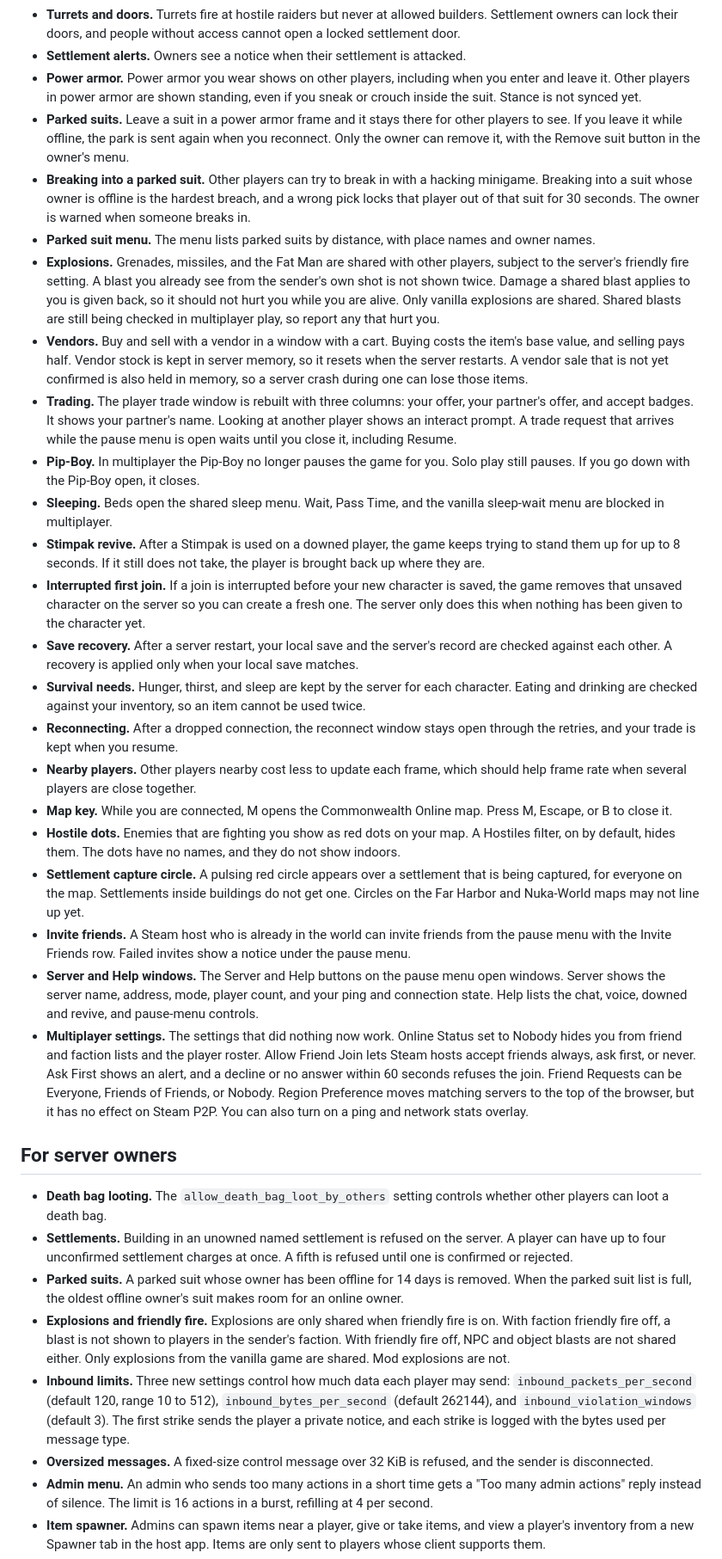
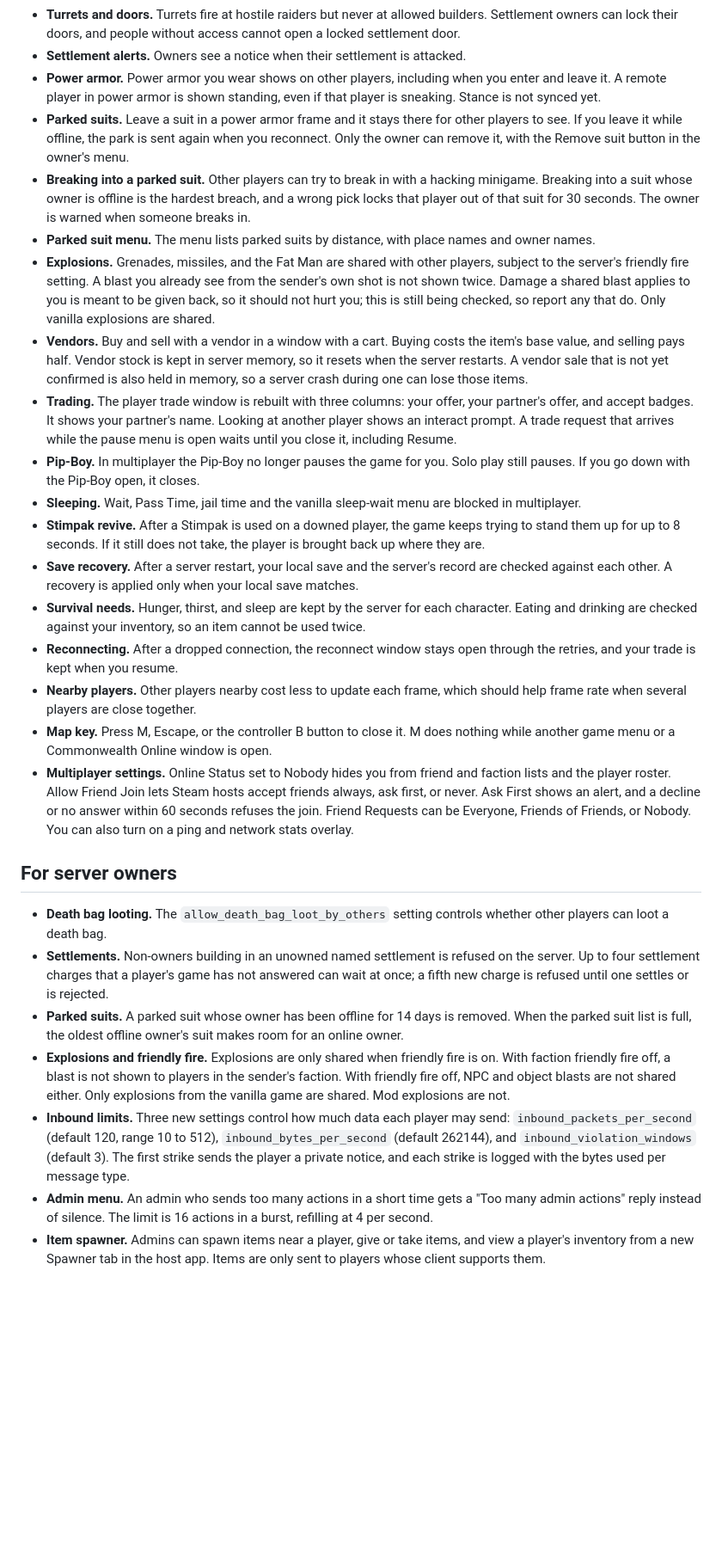
Before and after one commit to G-A-R-D-E-N/Commonwealth-Online, a Markdown page: changelogs/2.2.3.md, the part around one of its changes. Shown at 86% size. GitHub-like rendering; blank space fills up the shorter version.

Commit message:
Correct 2.2.3 changelog after review

```diff
--- a/changelogs/2.2.3.md
+++ b/changelogs/2.2.3.md
@@ -38,36 +37,30 @@ This update makes camps a bigger part of the game. You can move a camp, pack it
 - **Raids.** Owners can declare a raid on a settlement. Declarations are saved, and the raid is shown again after you reconnect. Raid hits only count when you hold the kind of weapon the raid calls for.
 - **Turrets and doors.** Turrets fire at hostile raiders but never at allowed builders. Settlement owners can lock their doors, and people without access cannot open a locked settlement door.
 - **Settlement alerts.** Owners see a notice when their settlement is attacked.
-- **Power armor.** Power armor you wear shows on other players, including when you enter and leave it. Other players in power armor are shown standing, even if you sneak or crouch inside the suit. Stance is not synced yet.
+- **Power armor.** Power armor you wear shows on other players, including when you enter and leave it. A remote player in power armor is shown standing, even if that player is sneaking. Stance is not synced yet.
 - **Parked suits.** Leave a suit in a power armor frame and it stays there for other players to see. If you leave it while offline, the park is sent again when you reconnect. Only the owner can remove it, with the Remove suit button in the owner's menu.
 - **Breaking into a parked suit.** Other players can try to break in with a hacking minigame. Breaking into a suit whose owner is offline is the hardest breach, and a wrong pick locks that player out of that suit for 30 seconds. The owner is warned when someone breaks in.
 - **Parked suit menu.** The menu lists parked suits by distance, with place names and owner names.
-- **Explosions.** Grenades, missiles, and the Fat Man are shared with other players, subject to the server's friendly fire setting. A blast you already see from the sender's own shot is not shown twice. Damage a shared blast applies to you is given back, so it should not hurt you while you are alive. Only vanilla explosions are shared. Shared blasts are still being checked in multiplayer play, so report any that hurt you.
+- **Explosions.** Grenades, missiles, and the Fat Man are shared with other players, subject to the server's friendly fire setting. A blast you already see from the sender's own shot is not shown twice. Damage a shared blast applies to you is meant to be given back, so it should not hurt you; this is still being checked, so report any that do. Only vanilla explosions are shared.
 - **Vendors.** Buy and sell with a vendor in a window with a cart. Buying costs the item's base value, and selling pays half. Vendor stock is kept in server memory, so it resets when the server restarts. A vendor sale that is not yet confirmed is also held in memory, so a server crash during one can lose those items.
 - **Trading.** The player trade window is rebuilt with three columns: your offer, your partner's offer, and accept badges. It shows your partner's name. Looking at another player shows an interact prompt. A trade request that arrives while the pause menu is open waits until you close it, including Resume.
 - **Pip-Boy.** In multiplayer the Pip-Boy no longer pauses the game for you. Solo play still pauses. If you go down with the Pip-Boy open, it closes.
-- **Sleeping.** Beds open the shared sleep menu. Wait, Pass Time, and the vanilla sleep-wait menu are blocked in multiplayer.
+- **Sleeping.** Wait, Pass Time, jail time and the vanilla sleep-wait menu are blocked in multiplayer.
 - **Stimpak revive.** After a Stimpak is used on a downed player, the game keeps trying to stand them up for up to 8 seconds. If it still does not take, the player is brought back up where they are.
-- **Interrupted first join.** If a join is interrupted before your new character is saved, the game removes that unsaved character on the server so you can create a fresh one. The server only does this when nothing has been given to the character yet.
 - **Save recovery.** After a server restart, your local save and the server's record are checked against each other. A recovery is applied only when your local save matches.
 - **Survival needs.** Hunger, thirst, and sleep are kept by the server for each character. Eating and drinking are checked against your inventory, so an item cannot be used twice.
 - **Reconnecting.** After a dropped connection, the reconnect window stays open through the retries, and your trade is kept when you resume.
 - **Nearby players.** Other players nearby cost less to update each frame, which should help frame rate when several players are close together.
-- **Map key.** While you are connected, M opens the Commonwealth Online map. Press M, Escape, or B to close it.
-- **Hostile dots.** Enemies that are fighting you show as red dots on your map. A Hostiles filter, on by default, hides them. The dots have no names, and they do not show indoors.
-- **Settlement capture circle.** A pulsing red circle appears over a settlement that is being captured, for everyone on the map. Settlements inside buildings do not get one. Circles on the Far Harbor and Nuka-World maps may not line up yet.
-- **Invite friends.** A Steam host who is already in the world can invite friends from the pause menu with the Invite Friends row. Failed invites show a notice under the pause menu.
-- **Server and Help windows.** The Server and Help buttons on the pause menu open windows. Server shows the server name, address, mode, player count, and your ping and connection state. Help lists the chat, voice, downed and revive, and pause-menu controls.
-- **Multiplayer settings.** The settings that did nothing now work. Online Status set to Nobody hides you from friend and faction lists and the player roster. Allow Friend Join lets Steam hosts accept friends always, ask first, or never. Ask First shows an alert, and a decline or no answer within 60 seconds refuses the join. Friend Requests can be Everyone, Friends of Friends, or Nobody. Region Preference moves matching servers to the top of the browser, but it has no effect on Steam P2P. You can also turn on a ping and network stats overlay.
+- **Map key.** Press M, Escape, or the controller B button to close it. M does nothing while another game menu or a Commonwealth Online window is open.
+- **Multiplayer settings.** Online Status set to Nobody hides you from friend and faction lists and the player roster. Allow Friend Join lets Steam hosts accept friends always, ask first, or never. Ask First shows an alert, and a decline or no answer within 60 seconds refuses the join. Friend Requests can be Everyone, Friends of Friends, or Nobody. You can also turn on a ping and network stats overlay.
 
 ## For server owners
 
 - **Death bag looting.** The `allow_death_bag_loot_by_others` setting controls whether other players can loot a death bag.
-- **Settlements.** Building in an unowned named settlement is refused on the server. A player can have up to four unconfirmed settlement charges at once. A fifth is refused until one is confirmed or rejected.
+- **Settlements.** Non-owners building in an unowned named settlement is refused on the server. Up to four settlement charges that a player's game has not answered can wait at once; a fifth new charge is refused until one settles or is rejected.
 - **Parked suits.** A parked suit whose owner has been offline for 14 days is removed. When the parked suit list is full, the oldest offline owner's suit makes room for an online owner.
 - **Explosions and friendly fire.** Explosions are only shared when friendly fire is on. With faction friendly fire off, a blast is not shown to players in the sender's faction. With friendly fire off, NPC and object blasts are not shared either. Only explosions from the vanilla game are shared. Mod explosions are not.
 - **Inbound limits.** Three new settings control how much data each player may send: `inbound_packets_per_second` (default 120, range 10 to 512), `inbound_bytes_per_second` (default 262144), and `inbound_violation_windows` (default 3). The first strike sends the player a private notice, and each strike is logged with the bytes used per message type.
-- **Oversized messages.** A fixed-size control message over 32 KiB is refused, and the sender is disconnected.
 - **Admin menu.** An admin who sends too many actions in a short time gets a "Too many admin actions" reply instead of silence. The limit is 16 actions in a burst, refilling at 4 per second.
 - **Item spawner.** Admins can spawn items near a player, give or take items, and view a player's inventory from a new Spawner tab in the host app. Items are only sent to players whose client supports them.
 - **Host server folder.** The in-game host server folder is found from the game's Data folder. The settings panel and the launcher use the same folder.
```
Also changed, not shown: other parts of changelogs/2.2.3.md (+2 -2 lines).
